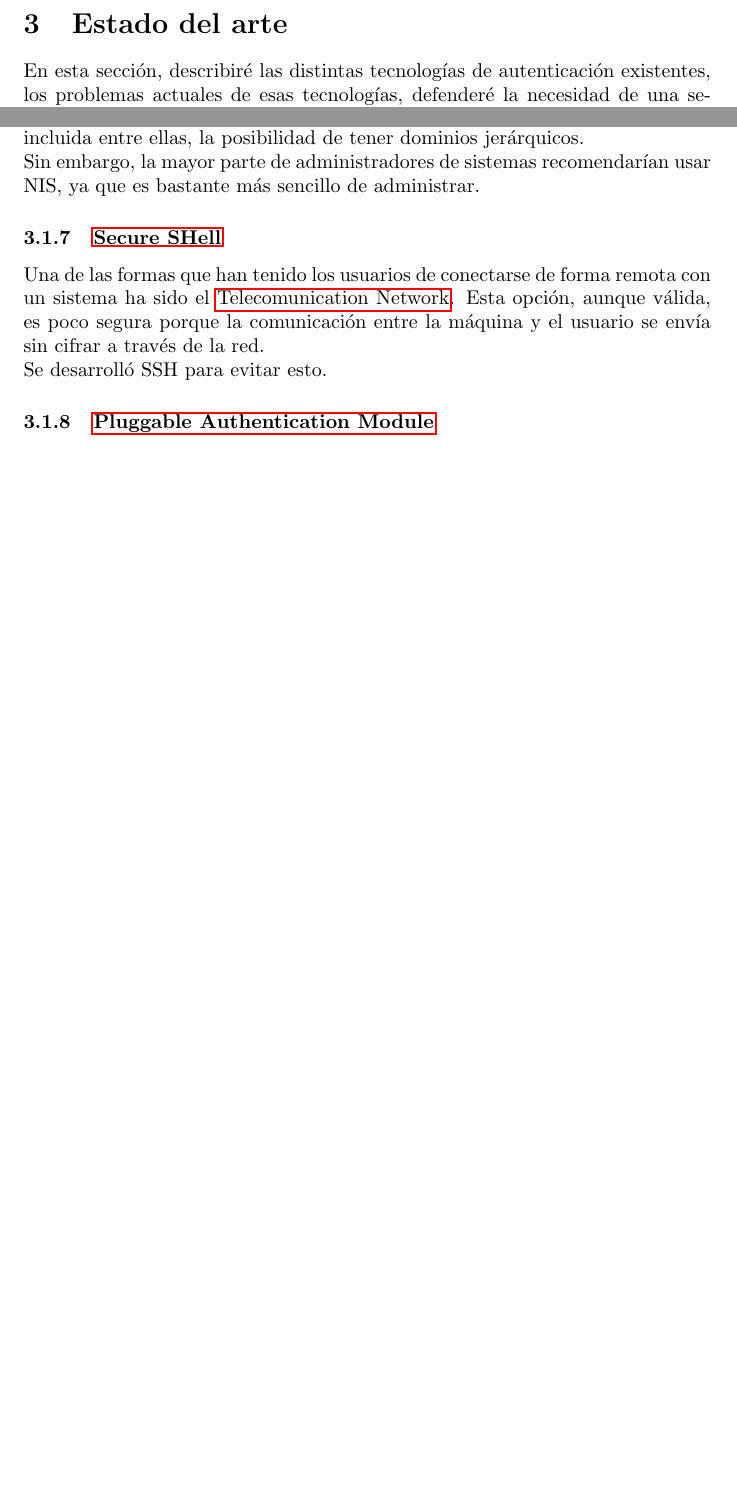
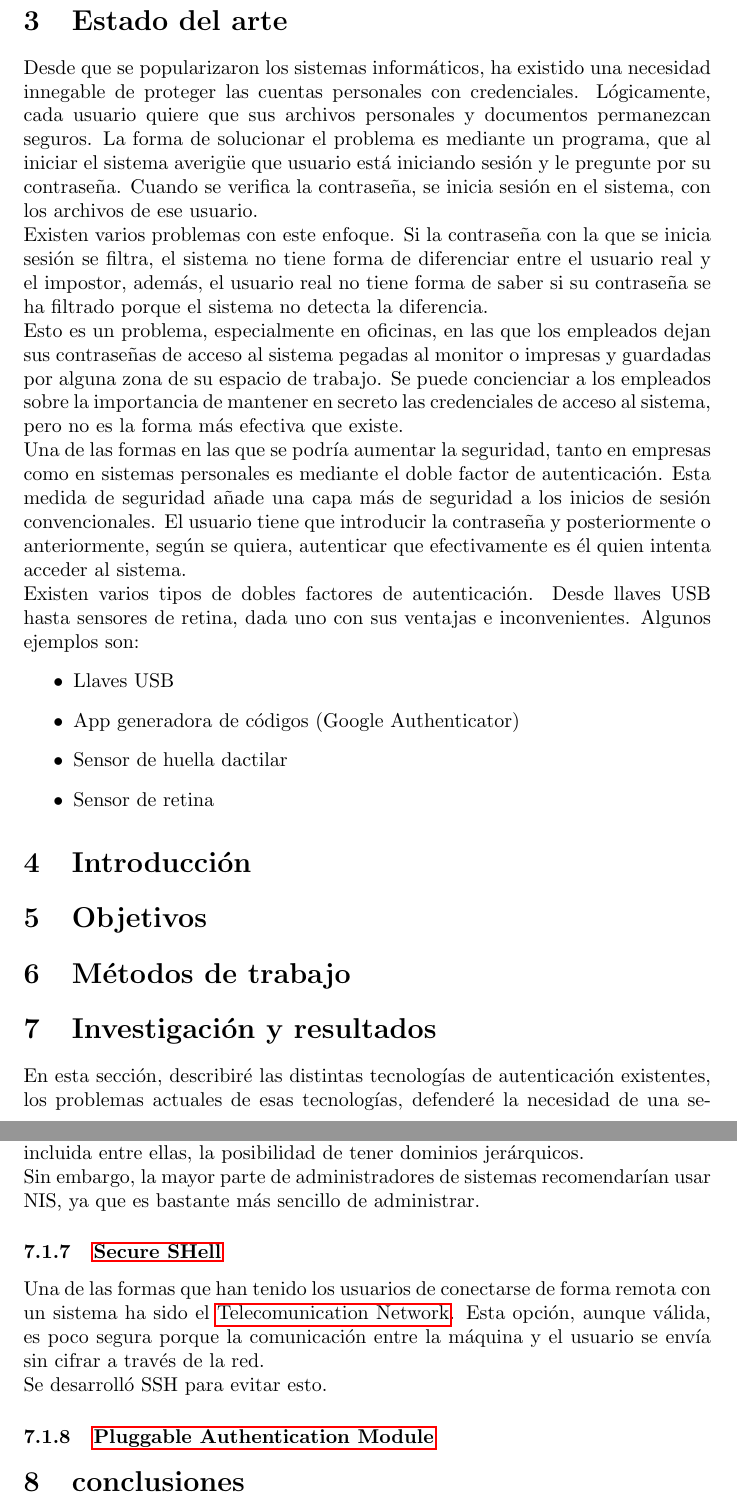
Before and after one commit to SergioRosello/TFG, a LaTeX paper (Memoria/TFG.tex): two parts of pages 8 and 12 of 13 before the commit and two parts of pages 8 and 13 of 14 after it, joined at a grey line, cut so that both start at the same text, the shorter picture padded with empty space. Compiled offline with pdfLaTeX.

Commit message:
Empezado primer borrador del estado del arte

```diff
--- a/Memoria/TFG.tex
+++ b/Memoria/TFG.tex
@@ -37,7 +37,6 @@ Este documento explica al lector la experiencia que he tenido durante el periodo
 \printglossary[title={Abreviaciones y tecnicismos}]
 \clearpage
 \begin{comment}
-	hola
 \section{Motivación}
 Durante el transcurso del grado me he visto cada vez más interesado en la arquitectura \Gls{GNU/Linux}. A pesar de que no he impartido asignaturas orientadas a estos sistemas, mi propio interés y la base proporcionada por la carrera me han incitado a entrar en el mundo de GNU/Linux. Durante el transcurso de la carrera, he pasado de Ubuntu hasta Arch, profundizando poco a poco en el funcionamiento de estos sistemas GNU/Linux. Este trabajo representa la comprensión y desempeño que he adquirido a lo largo de la carrera.\\Lo que quiero conseguir es implementar un \Gls{DFA} en mi ordenador de forma que pueda bloquearlo si extraigo un USB específico. Una vez conseguido esto, haré la operación inversa. Conseguir desbloquear mi ordenador insertando un USB específico.\\Para finalizar, proporcionar una interfaz para decidir que quiere habilitar o deshabilitar el usuario del programa. La herramienta en la que me voy a enfocar para hacer esto bien va a ser dbus, una aplicación que crea un protocolo de comunicación que pueden usar los programas del ordenador para comunicarse entre ellos.\\Durante el desarrollo del trabajo he descubierto un módulo llamado \textit{\Gls{PAM}}. Este módulo ofrece a los administradores de sistemas una forma centralizada de autenticación que pueden usar la gran mayoría de aplicaciones. Ofrece también a los desarrolladores control y flexibilidad sin tener que esforzarse en implementar un esquema de autenticación y simplemente centrarse en su proyecto.
 \section{Estado del arte}
@@ -70,6 +69,17 @@ Para iniciar el proyecto, asumo que no tenemos nada de lo que necesitamos para l
 Dado que una de las dependencias básicas del proyecto es un gestor de USBs para montar el almacenamiento en el sistema, procedo a investigar el gestor más adecuado para el proyecto. Para facilitar la tarea de montar el USB en el sistema, usamos \textit{\Gls{udevil}} \cite{udevil}
 \end{comment}
 \section{Estado del arte}
+Desde que se popularizaron los sistemas informáticos, ha existido una necesidad innegable de proteger las cuentas personales con credenciales. Lógicamente, cada usuario quiere que sus archivos personales y documentos permanezcan seguros. La forma de solucionar el problema es mediante un programa, que al iniciar el sistema averigüe que usuario está iniciando sesión y le pregunte por su contraseña. Cuando se verifica la contraseña, se inicia sesión en el sistema, con los archivos de ese usuario.\\Existen varios problemas con este enfoque. Si la contraseña con la que se inicia sesión se filtra, el sistema no tiene forma de diferenciar entre el usuario real y el impostor, además, el usuario real no tiene forma de saber si su contraseña se ha filtrado porque el sistema no detecta la diferencia.\\Esto es un problema, especialmente en oficinas, en las que los empleados dejan sus contraseñas de acceso al sistema pegadas al monitor o impresas y guardadas por alguna zona de su espacio de trabajo. Se puede concienciar a los empleados sobre la importancia de mantener en secreto las credenciales de acceso al sistema, pero no es la forma más efectiva que existe.\\Una de las formas en las que se podría aumentar la seguridad, tanto en empresas como en sistemas personales es mediante el doble factor de autenticación. Esta medida de seguridad añade una capa más de seguridad a los inicios de sesión convencionales. El usuario tiene que introducir la contraseña y posteriormente o anteriormente, según se quiera, autenticar que efectivamente es él quien intenta acceder al sistema.\\Existen varios tipos de dobles factores de autenticación. Desde llaves USB hasta sensores de retina, dada uno con sus ventajas e inconvenientes. Algunos ejemplos son:
+\begin{itemize}
+	\item Llaves USB
+	\item App generadora de códigos (Google Authenticator)
+	\item Sensor de huella dactilar
+	\item Sensor de retina
+\end{itemize}
+\section{Introducción}
+\section{Objetivos}
+\section{Métodos de trabajo}
+\section{Investigación y resultados}
 En esta sección, describiré las distintas tecnologías de autenticación existentes, los problemas actuales de esas tecnologías, defenderé la necesidad de una seguridad más agresiva, tanto para los usuarios normales como para las grandes empresas y desglosaré las distintas formas de conseguir esta seguridad actualmente.
 \subsection{Tecnologías y protocolos}
 La forma en la que se autentica la identidad de los usuarios de sistemas ha ido evolucionando desde que se vio que era necesaria.
@@ -130,7 +140,7 @@ Esta información la administra el servidor central. Dependiendo del tamaño de
 Una de las formas que han tenido los usuarios de conectarse de forma remota con un sistema ha sido el \Gls{telnet}. Esta opción, aunque válida, es poco segura porque la comunicación entre la máquina y el usuario se envía sin cifrar a través de la red.\\Se desarrolló SSH para evitar esto.
 
 \subsubsection{\Gls{PAM}}
-
+\section{conclusiones}
 \clearpage
 \printbibliography[heading=bibintoc,title={Bibliografía}]
 \end{document}
```
Also changed, not shown: Memoria/TFG.pdf.
